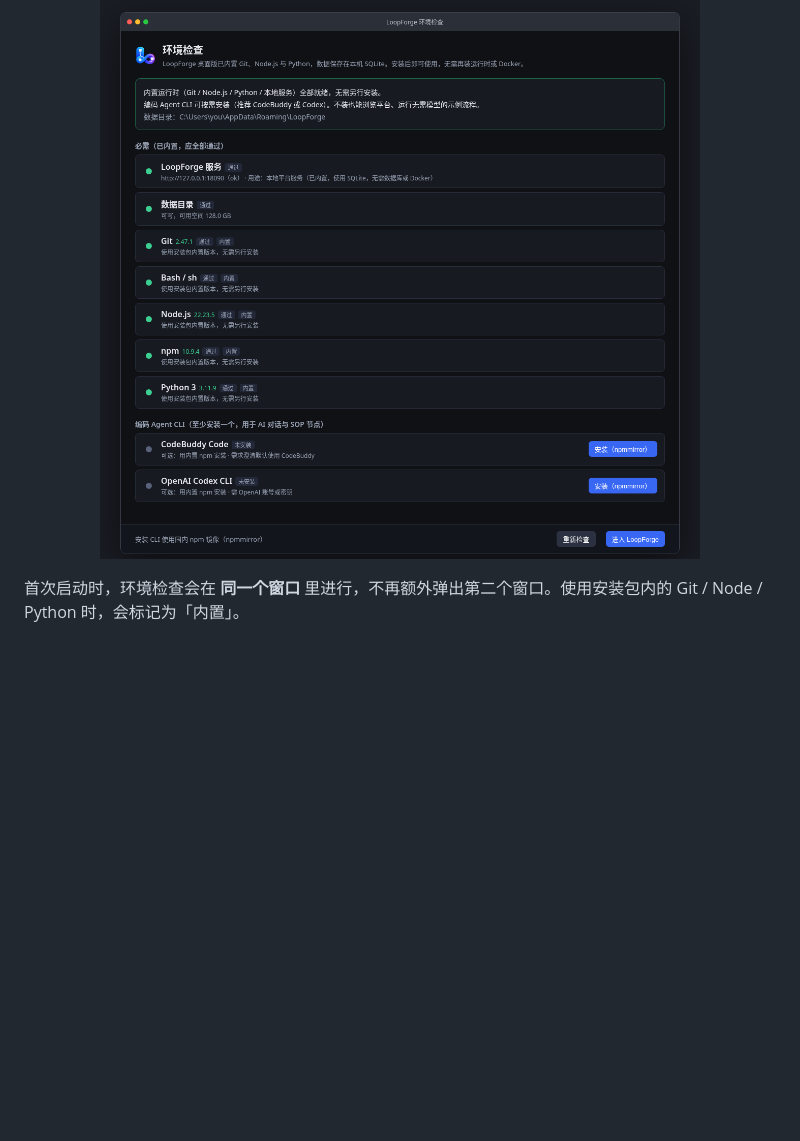
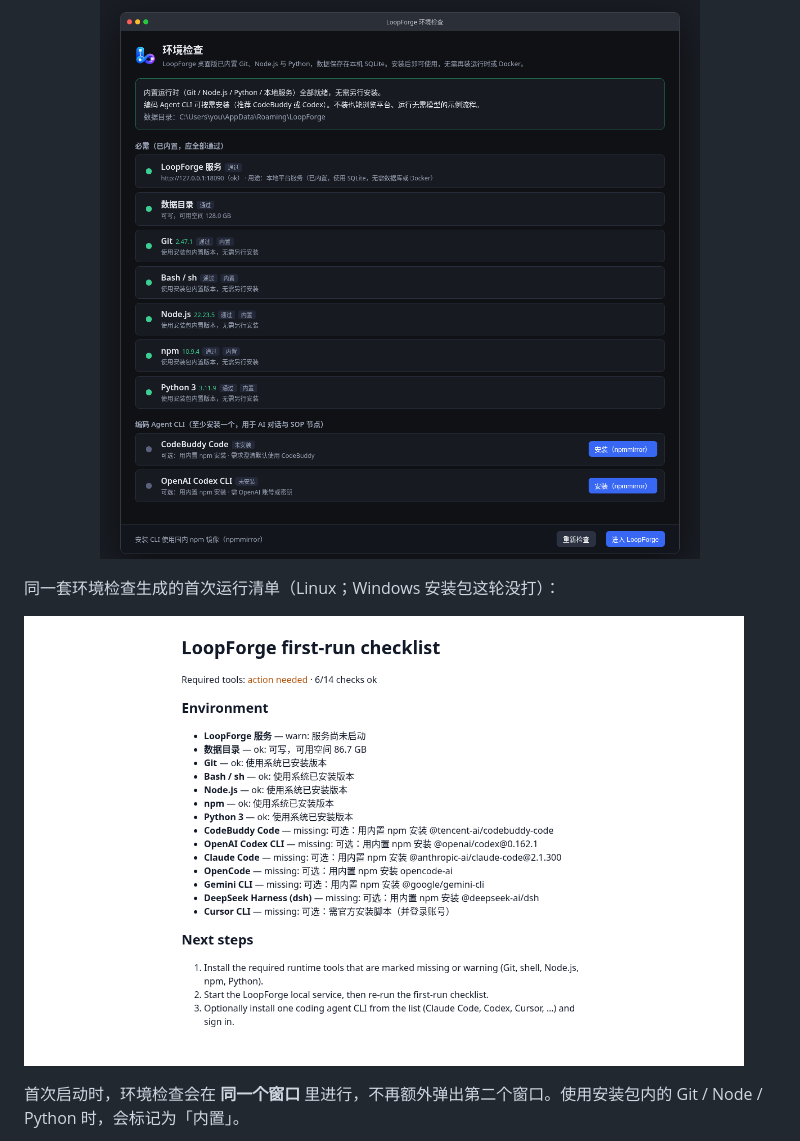
Before and after one commit to gatesenman/loopforge-desktop, a Markdown page: README.zh-CN.md, the part around the change. GitHub-like rendering; pictures changed too: docs/screenshots/first-run-checklist.png (added); blank space fills up the shorter version.

```diff
--- a/README.zh-CN.md
+++ b/README.zh-CN.md
@@ -23,6 +23,8 @@
 
 <p align="center">
   <img src="docs/screenshots/envcheck.png" alt="内置环境检查" width="720">
+  <p>同一套环境检查生成的首次运行清单（Linux；Windows 安装包这轮没打）：</p>
+  <img src="docs/screenshots/first-run-checklist.png" alt="LoopForge 首次运行检查清单" width="720">
 </p>
 
 首次启动时，环境检查会在 **同一个窗口** 里进行，不再额外弹出第二个窗口。使用安装包内的 Git / Node / Python 时，会标记为「内置」。
```
Also changed, not shown: README.md (+2 -0 lines).
